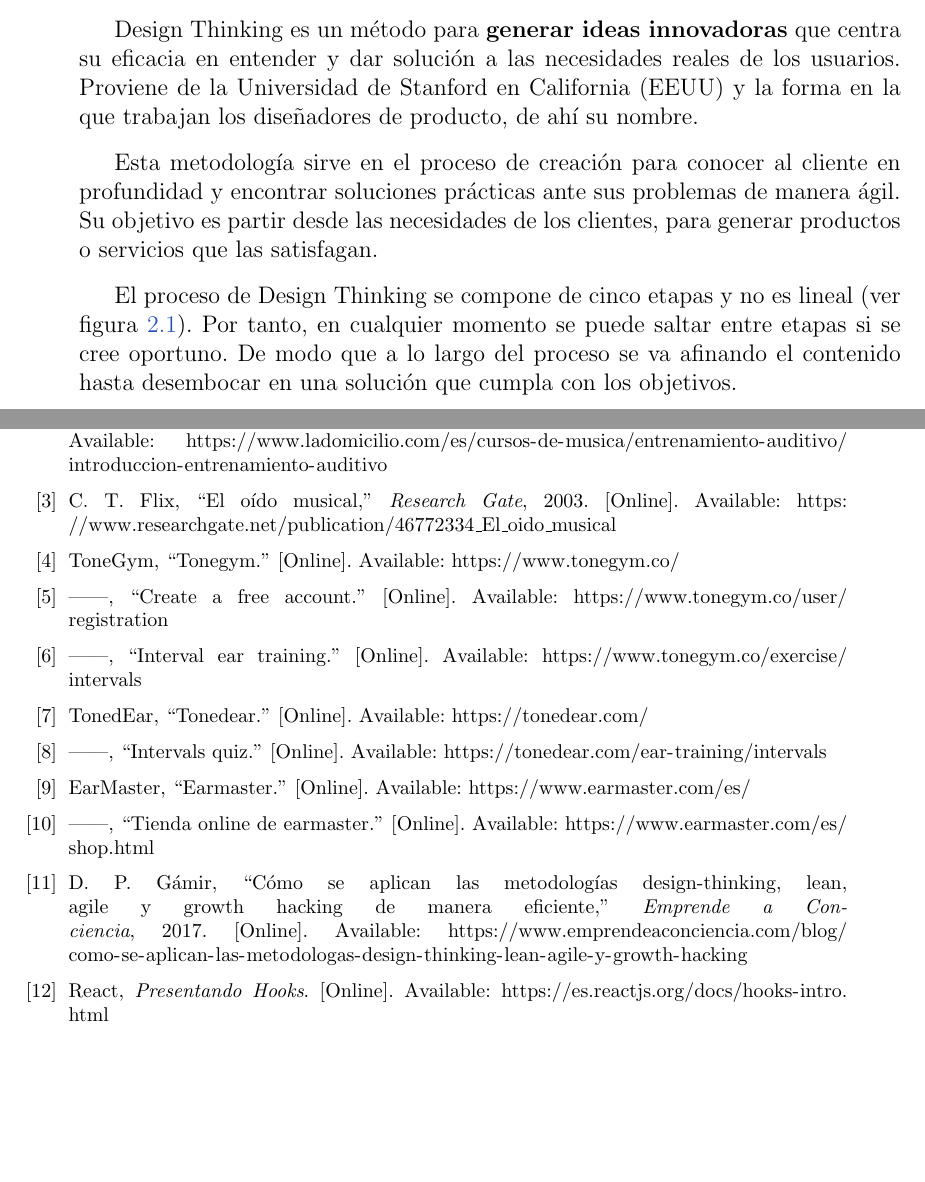
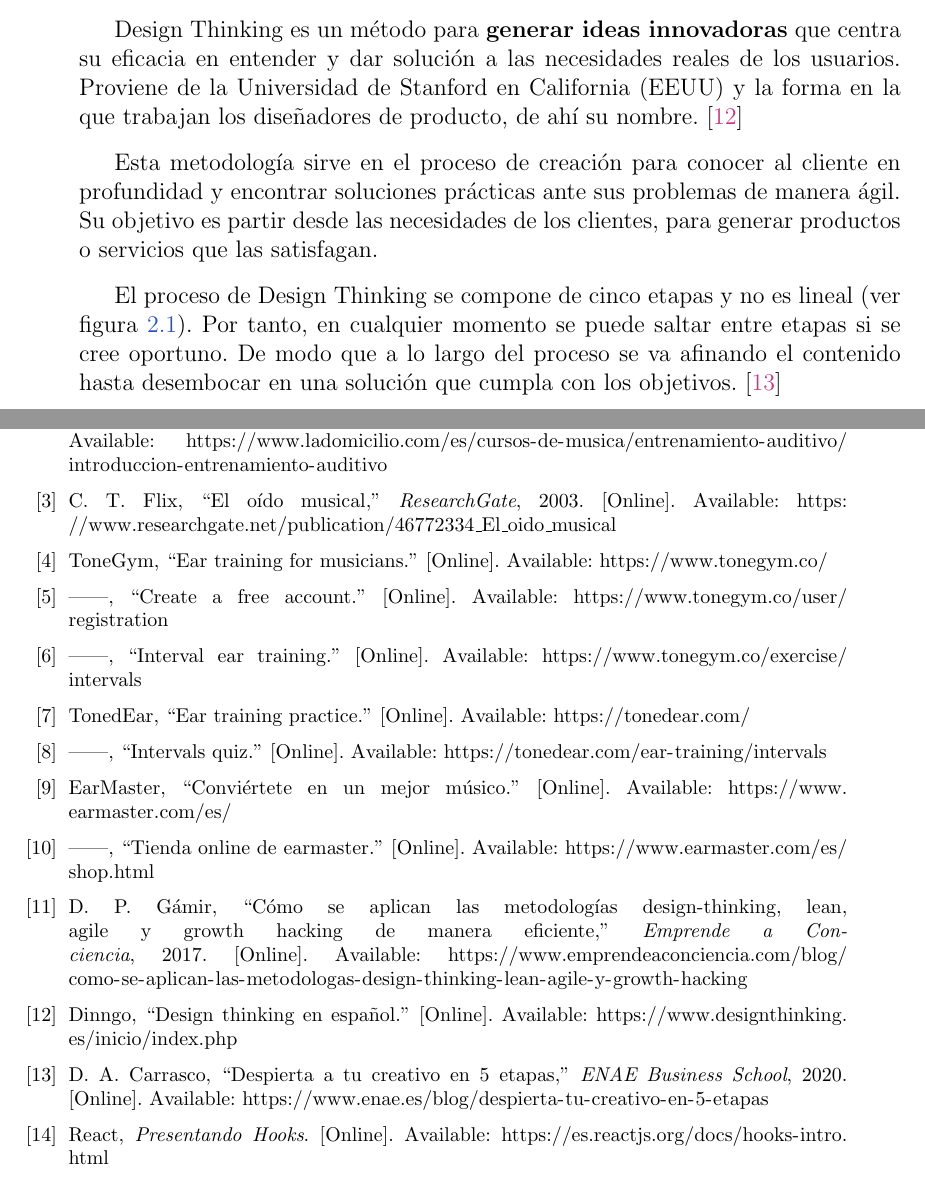
Before and after one commit to alberttogoca/Memoria-TFG-Earfit, a LaTeX document (tfg.tex, which reads bibliografia.bib): two parts of pages 22 and 77 of 113, joined at a grey line, cut so that both start at the same text, the shorter picture padded with empty space. Compiled offline with pdfLaTeX.

Commit message:
add some bib to design thinking

```diff
--- a/bibliografia.bib
+++ b/bibliografia.bib
@@ -18,7 +18,7 @@ ENTRENAMIENTO AUDITIVO
 @article{oidoAbsRel,
   author       = {Conxa Trallero Flix},
   title        = {El Oído Musical},
-  journal      = {Research Gate},
+  journal      = {ResearchGate},
   url = {https://www.researchgate.net/publication/46772334_El_oido_musical},
   Year         = {2003},
 }
@@ -27,7 +27,7 @@ http://diposit.ub.edu/dspace/bitstream/2445/11525/1/EL%20OIDO%20MUSICAL.pdf
 ESTADO DEL ARTE
 @misc{tonegym1,
   author       = {ToneGym},
-  title        = {ToneGym},
+  title        = {Ear training for musicians},
   url = {https://www.tonegym.co/},
 }
 @misc{tonegym2,
@@ -42,7 +42,7 @@ ESTADO DEL ARTE
 }
 @misc{tonedear1,
   author       = {TonedEar},
-  title        = {Tonedear},
+  title        = {Ear Training Practice},
   url = {https://tonedear.com/},
 }
 @misc{tonedear2,
@@ -52,7 +52,7 @@ ESTADO DEL ARTE
 }
 @misc{earmaster1,
   author       = {EarMaster},
-  title        = {EarMaster},
+  title        = {Conviértete en un mejor músico},
   url = {https://www.earmaster.com/es/},
 }
 @misc{earmaster2,
@@ -72,3 +72,7 @@ ESTRUCTURA DEL DOCUMENTO
 https://www2.deloitte.com/es/es/blog/todo-tecnologia/2021/diferencias-agile-lean-startup-design-thinking.html
 
 DESIGN THINKING
+@misc{desingThinking1,
+  author       = {Dinngo},
+  title        = {Design Thinking en Español},
+  url = {https://www.designthinking.es/inicio/index.php},
@@ -75,3 +84,8 @@ DESIGN THINKING
+  title        = {Despierta a tu creativo en 5 etapas},
+  url = {https://www.enae.es/blog/despierta-tu-creativo-en-5-etapas},
+  Year         = {2020},
+}
+
 LEAN STARTUP
 SCRUM
 DEVOPS
--- a/tfg.tex
+++ b/tfg.tex
@@ -528,10 +528,12 @@ Para crear esta propuesta de valor, se puede utilizar \textbf{Design Thinking} c
 \section{Design Thinking}
 
 Design Thinking es un método para \textbf{generar ideas innovadoras} que centra su eficacia en entender y dar solución a las necesidades reales de los usuarios. Proviene de la Universidad de Stanford en California (EEUU) y la forma en la que trabajan los diseñadores de producto, de ahí su nombre.
+\cite{desingThinking1}
 
 Esta metodología sirve en el proceso de creación para conocer al cliente en profundidad y encontrar soluciones prácticas ante sus problemas de manera ágil. Su objetivo es partir desde las necesidades de los clientes, para generar productos o servicios que las satisfagan.
 
 El proceso de Design Thinking se compone de cinco etapas y no es lineal (ver figura \ref{fig:DesignThinking}). Por tanto, en cualquier momento se puede saltar entre etapas si se cree oportuno. De modo que a lo largo del proceso se va afinando el contenido hasta desembocar en una solución que cumpla con los objetivos.
+\cite{desingThinking2}
 
 Las etapas de Design Thinking son las siguientes:
 \begin{enumerate}
```
Also changed, not shown: bibliografia.bib (5 more changed lines), 6 other files.
